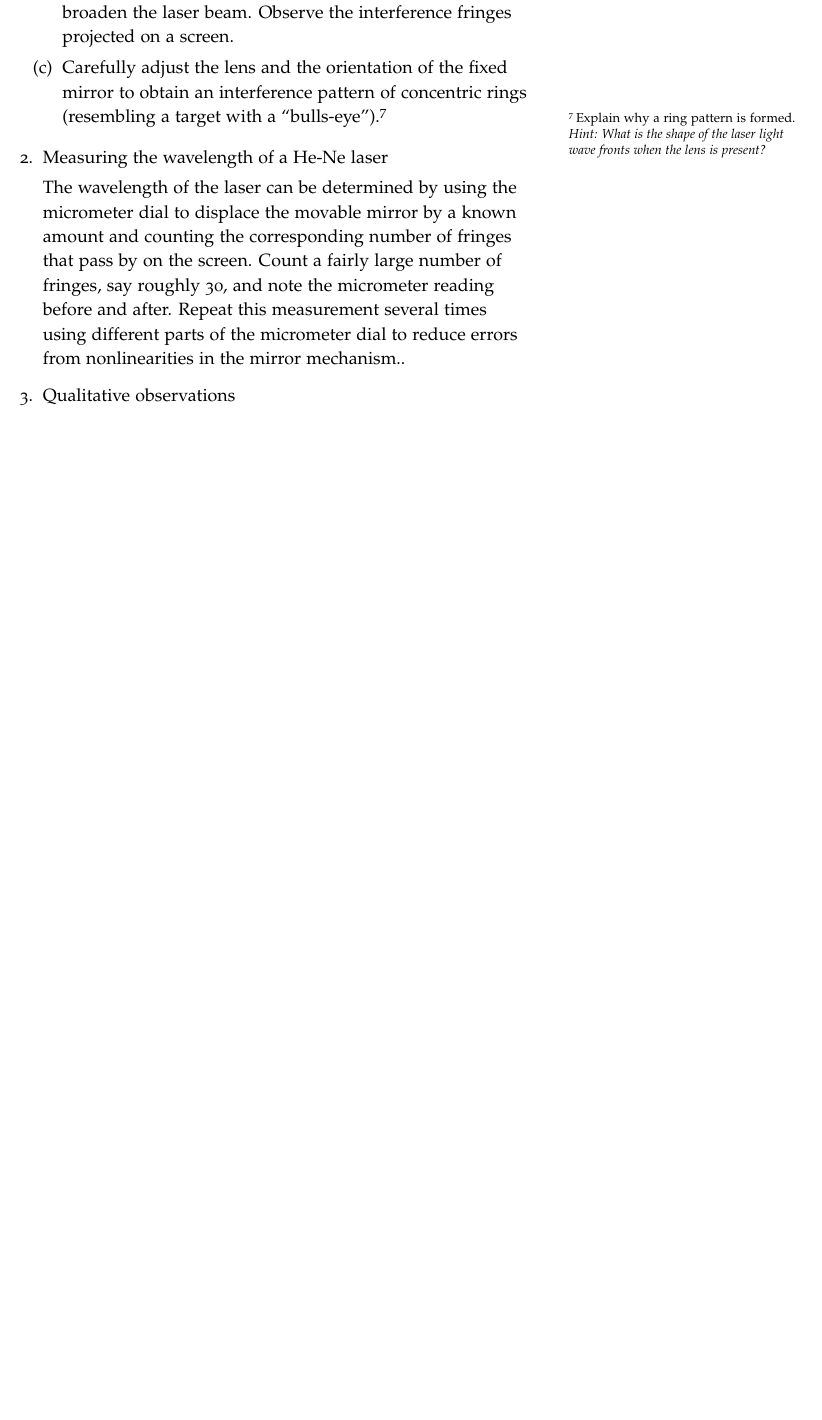
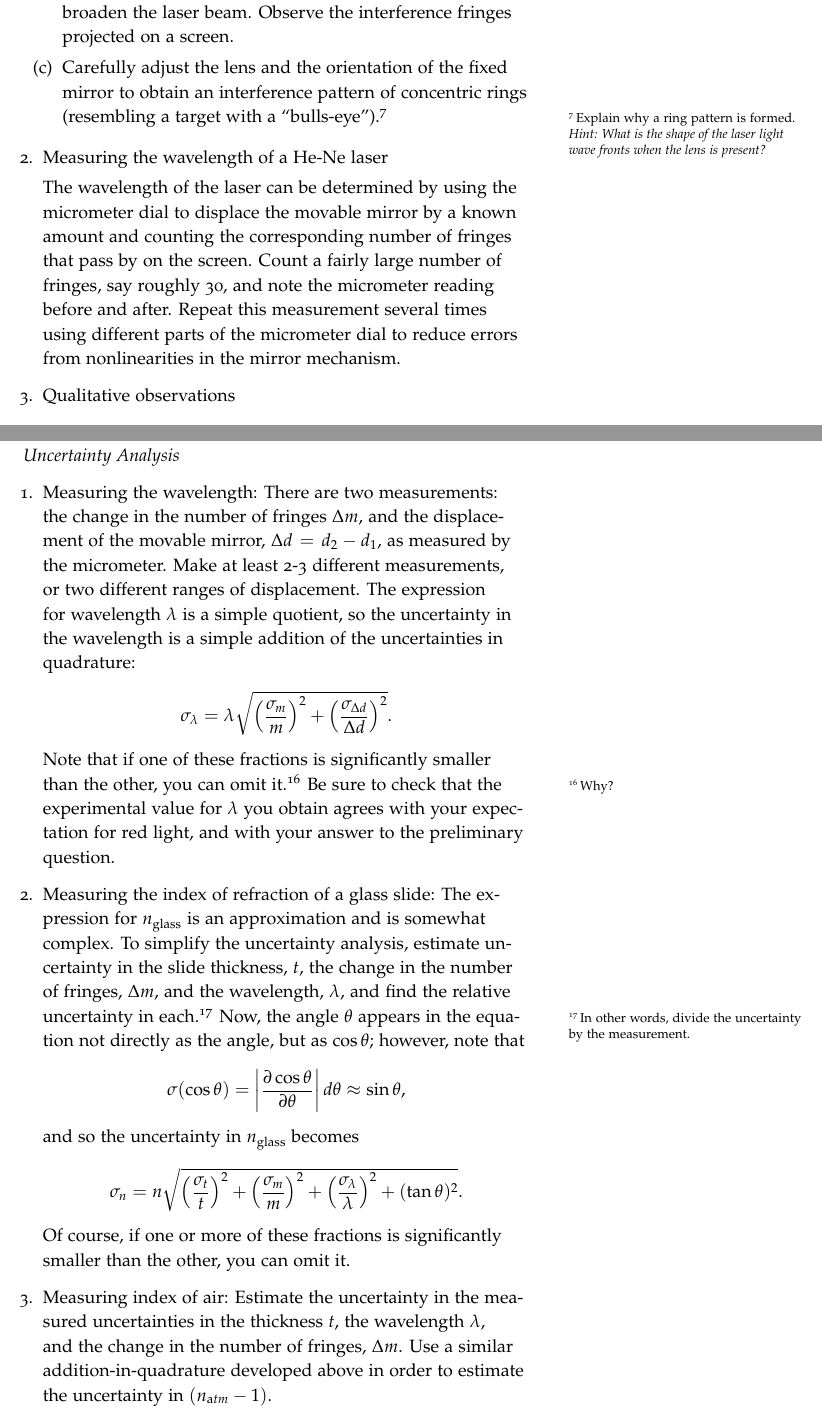
Before and after one commit to rfinn/siena-physics, a LaTeX document (modern-lab/michelson/michelson.tex, which reads modern-lab/michelson/michelson-content.tex): part of page 6 of 7 before the commit and two parts of pages 6 and 8 of 8 after it, the two joined at a grey line, cut so that both start at the same text, the shorter picture padded with empty space. Compiled offline with pdfLaTeX.

Commit message:
update michelson

```diff
--- a/modern-lab/michelson/michelson-content.tex
+++ b/modern-lab/michelson/michelson-content.tex
@@ -390,6 +390,53 @@ value.\sidenote{Suggestion: First compute $n_{atm} - 1$ using
 
 \end{enumerate}
 
+\subsection{Uncertainty Analysis}
+
+\begin{enumerate}
+
+\item Measuring the wavelength: There are two measurements: the change in the
+  number of fringes $\Delta m$, and the displacement of the movable mirror,
+  $\Delta d = d_2-d_1$, as measured by the micrometer. Make at least 2-3
+  different measurements, or two different ranges of displacement.  The
+  expression for wavelength $\lambda$ is a simple quotient, so the uncertainty
+  in the wavelength is a simple addition of the uncertainties in quadrature:
+  \begin{align*}
+    \sigma_\lambda = \lambda \sqrt{\left(\frac{\sigma_m}{m}\right)^2 +
+      \left(\frac{\sigma_{\Delta d}}{\Delta d}\right)^2}.
+  \end{align*}
+  Note that if one of these fractions is significantly smaller than the other,
+  you can omit it.\sidenote{Why?} Be sure to check that the experimental value
+  for $\lambda$ you obtain agrees with your expectation for red light, and with
+  your answer to the preliminary question.
+
+\item Measuring the index of refraction of a glass slide: The expression for
+  $n_{\mathrm{glass}}$ is an approximation and is somewhat complex. To simplify
+  the uncertainty analysis, estimate uncertainty in the slide thickness, $t$,
+  the change in the number of fringes, $\Delta m$, and the wavelength,
+  $\lambda$, and find the relative uncertainty in each.\sidenote{In other words,
+    divide the uncertainty by the measurement.} Now, the angle $\theta$ appears
+  in the equation not directly as the angle, but as $\cos\theta$; however, note
+  that
+  \begin{align*}
+    \sigma(\cos\theta) = \left| \frac{\partial
+      \cos\theta}{\partial\theta}\right| d\theta \approx \sin\theta,
+  \end{align*}
+  and so the uncertainty in $n_{\mathrm{glass}}$ becomes
+  \begin{align*}
+    \sigma_n = n \sqrt{\left(\frac{\sigma_t}{t}\right)^2 +
+      \left(\frac{\sigma_m}{m}\right)^2 +
+      \left(\frac{\sigma_\lambda}{\lambda}\right)^2 + (\tan\theta)^2}.
+  \end{align*}
+  Of course, if one or more of these fractions is significantly smaller than the
+  other, you can omit it.
+
+\item Measuring index of air: Estimate the uncertainty in the measured
+  uncertainties in the thickness $t$, the wavelength $\lambda$, and the change
+  in the number of fringes, $\Delta m$.  Use a similar addition-in-quadrature
+  developed above in order to estimate the uncertainty in $(n_{\mathrm
+    atm}-1)$.
+\end{enumerate}
+
 %\section{References}
 %Serway and Jewett, {\underline {Physics for Scientists and
 %Engineers}}, 6$^{th}$ edition, pp. 1177-1181, 1194
```
Also changed, not shown: modern-lab/michelson/michelson-content.tex (2 more changed lines).
